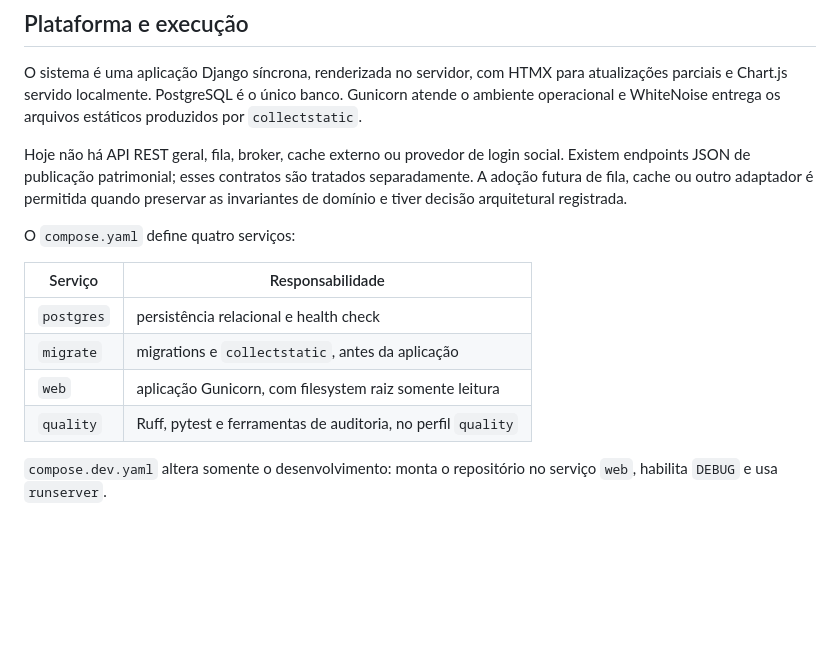
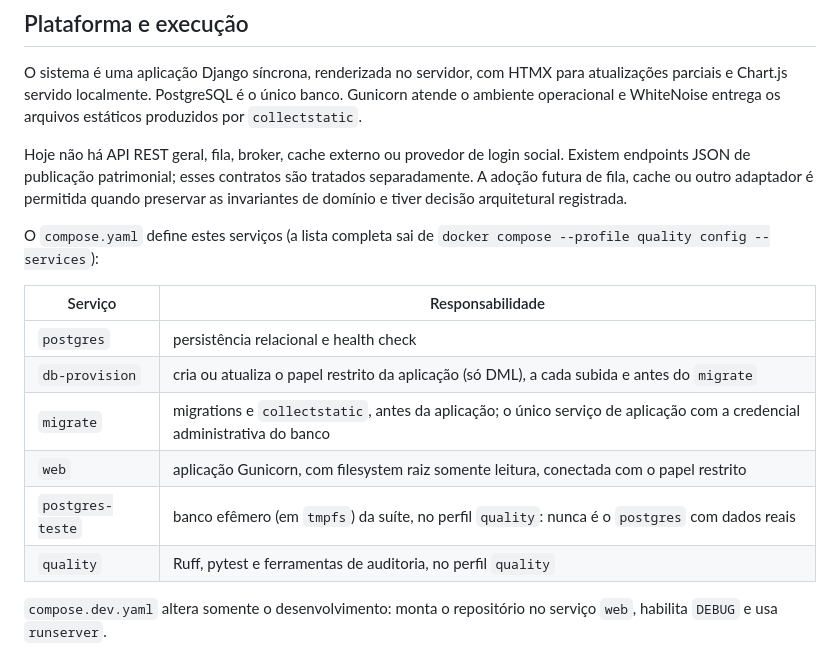
Before and after one commit to MSPA-Coder/sistema-financeiro, a Markdown page: docs/architecture.md, the part around the change. Drawn GitHub-style; blank space fills up the shorter version.

Commit message:
Docs: architecture.md lista os seis servicos do compose (#102)
O texto dizia "quatro servicos" e a tabela omitia db-provision (papel restrito
do banco, desde a revisao SQL de 24/09) e postgres-teste. Sem contagem fixa,
como a diretriz T12 manda, e com o comando que gera a lista.

Co-authored-by: Claude Sonnet 5.5 <noreply@anthropic.com>

```diff
--- a/docs/architecture.md
+++ b/docs/architecture.md
@@ -13,13 +13,16 @@ tratados separadamente. A adoção futura de fila, cache ou outro adaptador é
 permitida quando preservar as invariantes de domínio e tiver decisão
 arquitetural registrada.
 
-O `compose.yaml` define quatro serviços:
+O `compose.yaml` define estes serviços (a lista completa sai de
+`docker compose --profile quality config --services`):
 
 | Serviço | Responsabilidade |
 |---|---|
 | `postgres` | persistência relacional e health check |
-| `migrate` | migrations e `collectstatic`, antes da aplicação |
-| `web` | aplicação Gunicorn, com filesystem raiz somente leitura |
+| `db-provision` | cria ou atualiza o papel restrito da aplicação (só DML), a cada subida e antes do `migrate` |
+| `migrate` | migrations e `collectstatic`, antes da aplicação; o único serviço de aplicação com a credencial administrativa do banco |
+| `web` | aplicação Gunicorn, com filesystem raiz somente leitura, conectada com o papel restrito |
+| `postgres-teste` | banco efêmero (em `tmpfs`) da suíte, no perfil `quality`: nunca é o `postgres` com dados reais |
 | `quality` | Ruff, pytest e ferramentas de auditoria, no perfil `quality` |
 
 `compose.dev.yaml` altera somente o desenvolvimento: monta o repositório no
```
